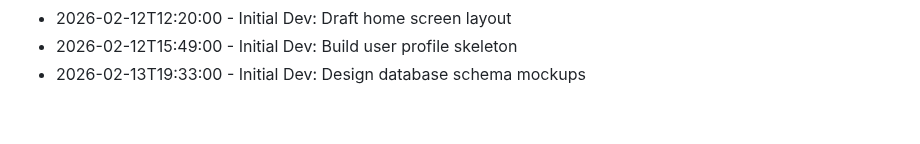
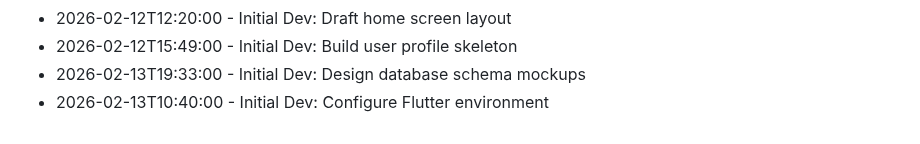
Before and after one commit to RajBarot3826/LocalMart, a Markdown page: CHANGELOG.md, the part around the change. GitHub-like rendering.

Commit message:
Configure Flutter environment

```diff
--- a/CHANGELOG.md
+++ b/CHANGELOG.md
@@ -189,3 +189,4 @@
 - 2026-02-12T12:20:00 - Initial Dev: Draft home screen layout
 - 2026-02-12T15:49:00 - Initial Dev: Build user profile skeleton
 - 2026-02-13T19:33:00 - Initial Dev: Design database schema mockups
+- 2026-02-13T10:40:00 - Initial Dev: Configure Flutter environment
```
